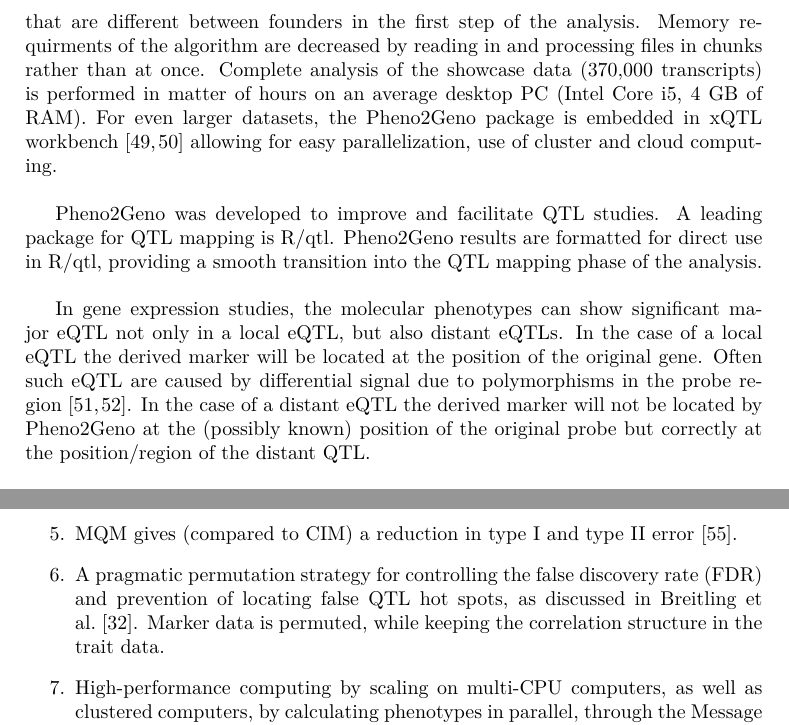
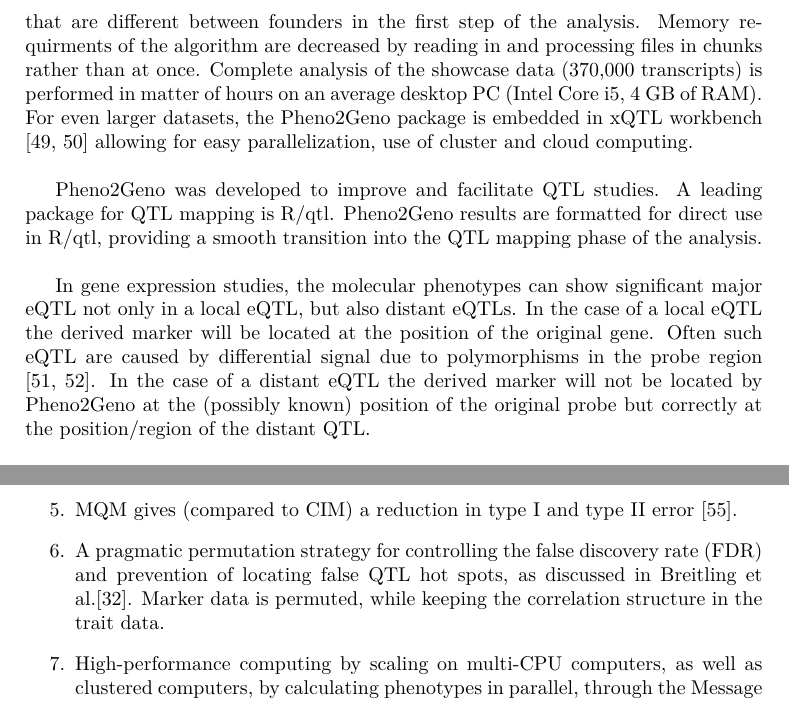
Before and after one commit to DannyArends/Thesis, a LaTeX thesis (Thesis.tex): two parts of pages 20 and 23 of 79 before the commit and two parts of pages 20 and 23 of 81 after it, joined at a grey line, cut so that both start at the same text. Compiled offline with pdfLaTeX.

Commit message:
Bibliography woes

```diff
--- a/Thesis.tex
+++ b/Thesis.tex
@@ -9,7 +9,7 @@
 \usepackage{tcolorbox}
 \usepackage{lipsum}
 \usepackage{caption}
-\usepackage{cite}
+\usepackage{natbib}
 \captionsetup{singlelinecheck=off,labelfont=bf,labelsep=space}
 
 \tcbuselibrary{skins,breakable}
```
